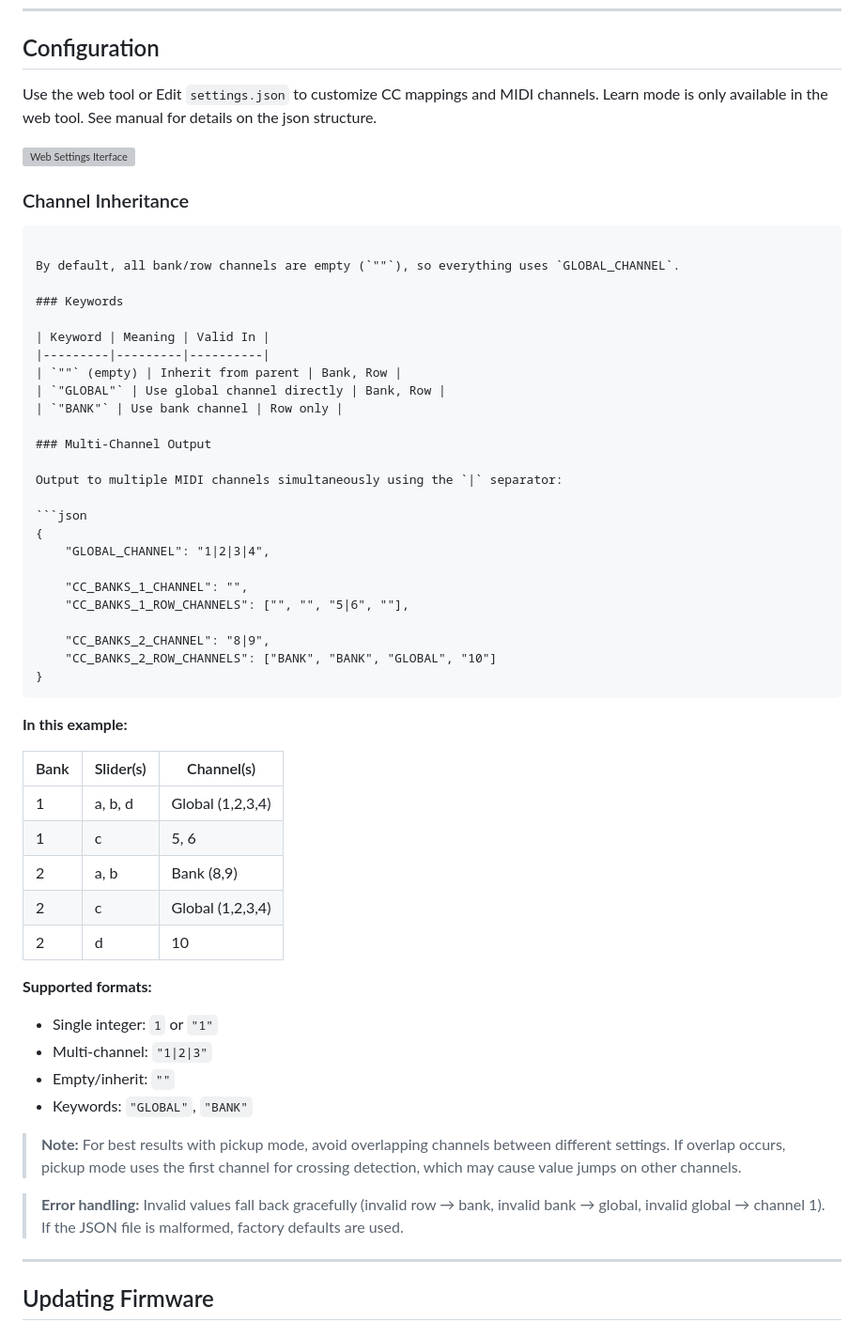
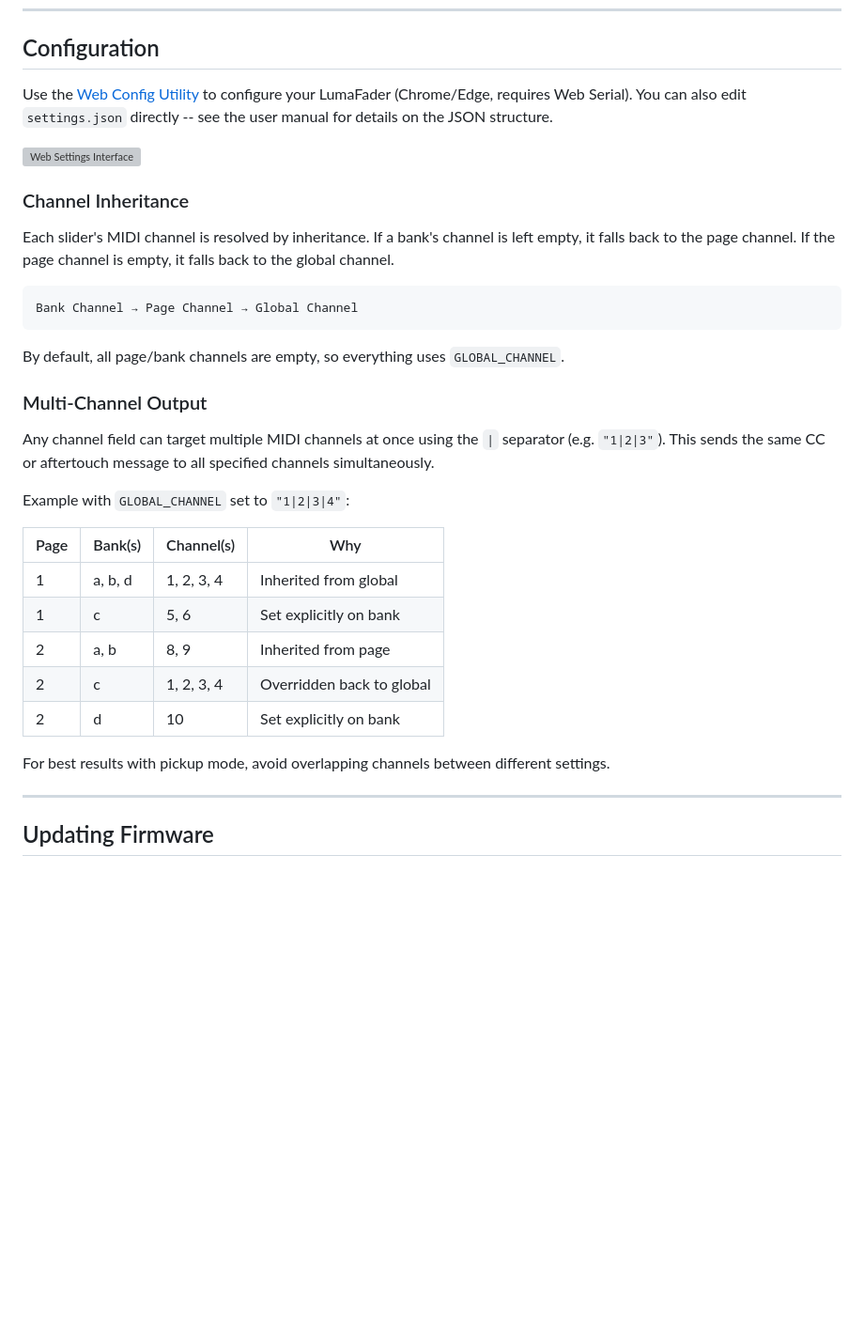
Before and after one commit to derrickthomin/Midi-Slider-Cherry, a Markdown page: README.md, the part around the change. Shown at 94% size. Rendered like a GitHub page; blank space fills up the shorter version; grey boxes are pictures that could not be loaded.

````diff
--- a/README.md
+++ b/README.md
@@ -26,59 +26,35 @@ The LumaFader 68 is a compact MIDI controller featuring four long-throw faders,
 
 ## Configuration
 
-Use the web tool or Edit `settings.json` to customize CC mappings and MIDI channels. Learn mode is only available in the web tool. See manual for details on the json structure.
+Use the [Web Config Utility](https://derrickthomin.github.io/Midi-Slider-Cherry/) to configure your LumaFader (Chrome/Edge, requires Web Serial). You can also edit `settings.json` directly -- see the user manual for details on the JSON structure.
 
-<img width="500" height="1182" alt="Web Settings Iterface" src="https://github.com/user-attachments/assets/b8ba807f-c97e-4158-9761-0b9c1cd95882" />
-
+<img width="500" height="1182" alt="Web Settings Interface" src="https://github.com/user-attachments/assets/b8ba807f-c97e-4158-9761-0b9c1cd95882" />
 
 ### Channel Inheritance
+
+Each slider's MIDI channel is resolved by inheritance. If a bank's channel is left empty, it falls back to the page channel. If the page channel is empty, it falls back to the global channel.
+
+```
+Bank Channel → Page Channel → Global Channel
 ```
 
-By default, all bank/row channels are empty (`""`), so everything uses `GLOBAL_CHANNEL`.
-
-### Keywords
-
-| Keyword | Meaning | Valid In |
-|---------|---------|----------|
-| `""` (empty) | Inherit from parent | Bank, Row |
-| `"GLOBAL"` | Use global channel directly | Bank, Row |
-| `"BANK"` | Use bank channel | Row only |
+By default, all page/bank channels are empty, so everything uses `GLOBAL_CHANNEL`.
 
 ### Multi-Channel Output
 
-Output to multiple MIDI channels simultaneously using the `|` separator:
+Any channel field can target multiple MIDI channels at once using the `|` separator (e.g. `"1|2|3"`). This sends the same CC or aftertouch message to all specified channels simultaneously.
 
-```json
-{
-    "GLOBAL_CHANNEL": "1|2|3|4",
+Example with `GLOBAL_CHANNEL` set to `"1|2|3|4"`:
 
-    "CC_BANKS_1_CHANNEL": "",
-    "CC_BANKS_1_ROW_CHANNELS": ["", "", "5|6", ""],
+| Page | Bank(s) | Channel(s) | Why |
+|------|---------|------------|-----|
+| 1 | a, b, d | 1, 2, 3, 4 | Inherited from global |
+| 1 | c | 5, 6 | Set explicitly on bank |
+| 2 | a, b | 8, 9 | Inherited from page |
+| 2 | c | 1, 2, 3, 4 | Overridden back to global |
+| 2 | d | 10 | Set explicitly on bank |
 
-    "CC_BANKS_2_CHANNEL": "8|9",
-    "CC_BANKS_2_ROW_CHANNELS": ["BANK", "BANK", "GLOBAL", "10"]
-}
-```
-
-**In this example:**
-
-| Bank | Slider(s) | Channel(s) |
-|------|-----------|------------|
-| 1 | a, b, d | Global (1,2,3,4) |
-| 1 | c | 5, 6 |
-| 2 | a, b | Bank (8,9) |
-| 2 | c | Global (1,2,3,4) |
-| 2 | d | 10 |
-
-**Supported formats:**
-- Single integer: `1` or `"1"`
-- Multi-channel: `"1|2|3"`
-- Empty/inherit: `""`
-- Keywords: `"GLOBAL"`, `"BANK"`
-
-> **Note:** For best results with pickup mode, avoid overlapping channels between different settings. If overlap occurs, pickup mode uses the first channel for crossing detection, which may cause value jumps on other channels.
-
-> **Error handling:** Invalid values fall back gracefully (invalid row → bank, invalid bank → global, invalid global → channel 1). If the JSON file is malformed, factory defaults are used.
+For best results with pickup mode, avoid overlapping channels between different settings.
 
 ---
 
````
